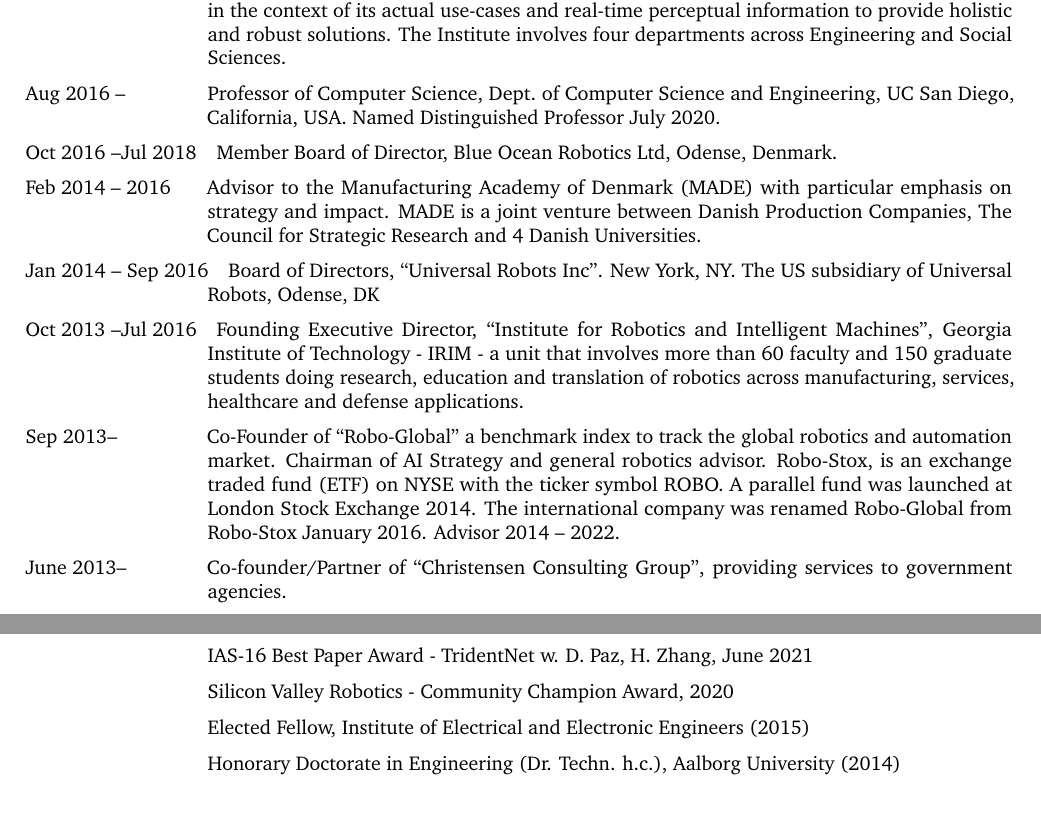
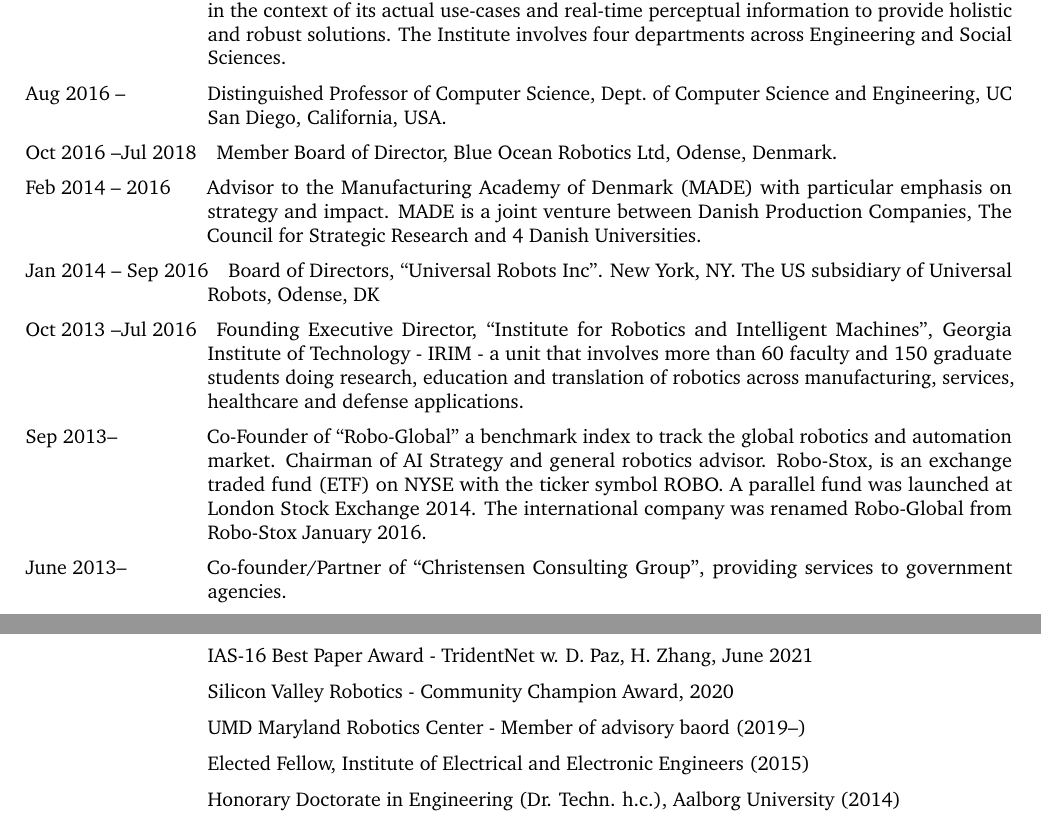
Before and after one commit to hichristensen/hiccv, a LaTeX CV (hiccv.tex): two parts of pages 2 and 45 of 46, joined at a grey line, cut so that both start at the same text. Compiled offline with pdfLaTeX.

Commit message:
advisory boards

```diff
--- a/hiccv.tex
+++ b/hiccv.tex
@@ -134,9 +134,8 @@
   holistic and robust solutions. The Institute involves four
   departments across Engineering and Social Sciences.
 
-\item[Aug 2016 --] Professor of Computer Science, Dept.\ of Computer
-  Science and Engineering, UC San Diego, California, USA. Named
-  Distinguished Professor July 2020.
+\item[Aug 2016 --] Distinguished Professor of Computer Science, Dept.\ of Computer
+  Science and Engineering, UC San Diego, California, USA.
 
 \item[Oct 2016 --Jul 2018] Member Board of Director, Blue Ocean Robotics Ltd,
   Odense, Denmark.
@@ -163,7 +162,7 @@
   advisor. Robo-Stox, is an exchange traded fund (ETF) on NYSE with
   the ticker symbol ROBO. A parallel fund was launched at London
   Stock Exchange 2014. The international company was renamed
-  Robo-Global from Robo-Stox January 2016. Advisor 2014 -- 2022.
+  Robo-Global from Robo-Stox January 2016.
 
 \item[June 2013--] Co-founder/Partner of  ``Christensen
   Consulting Group'', providing services to government agencies.
@@ -1259,6 +1258,7 @@
 \begin{cvlist}{Honors and Awards:}
 \item IAS-16 Best Paper Award - TridentNet w. D. Paz, H. Zhang, June 2021
 \item Silicon Valley Robotics - Community Champion Award, 2020
+\item UMD Maryland Robotics Center - Member of advisory baord (2019--)
 \item Elected Fellow, Institute of Electrical and Electronic Engineers (2015)
 \item Honorary Doctorate in Engineering (Dr. Techn. h.c.), Aalborg University (2014)
 \item Elected Fellow, American Association for the Advancement of Science (2013)
```
Also changed, not shown: hiccv.tex (4 more changed lines).
